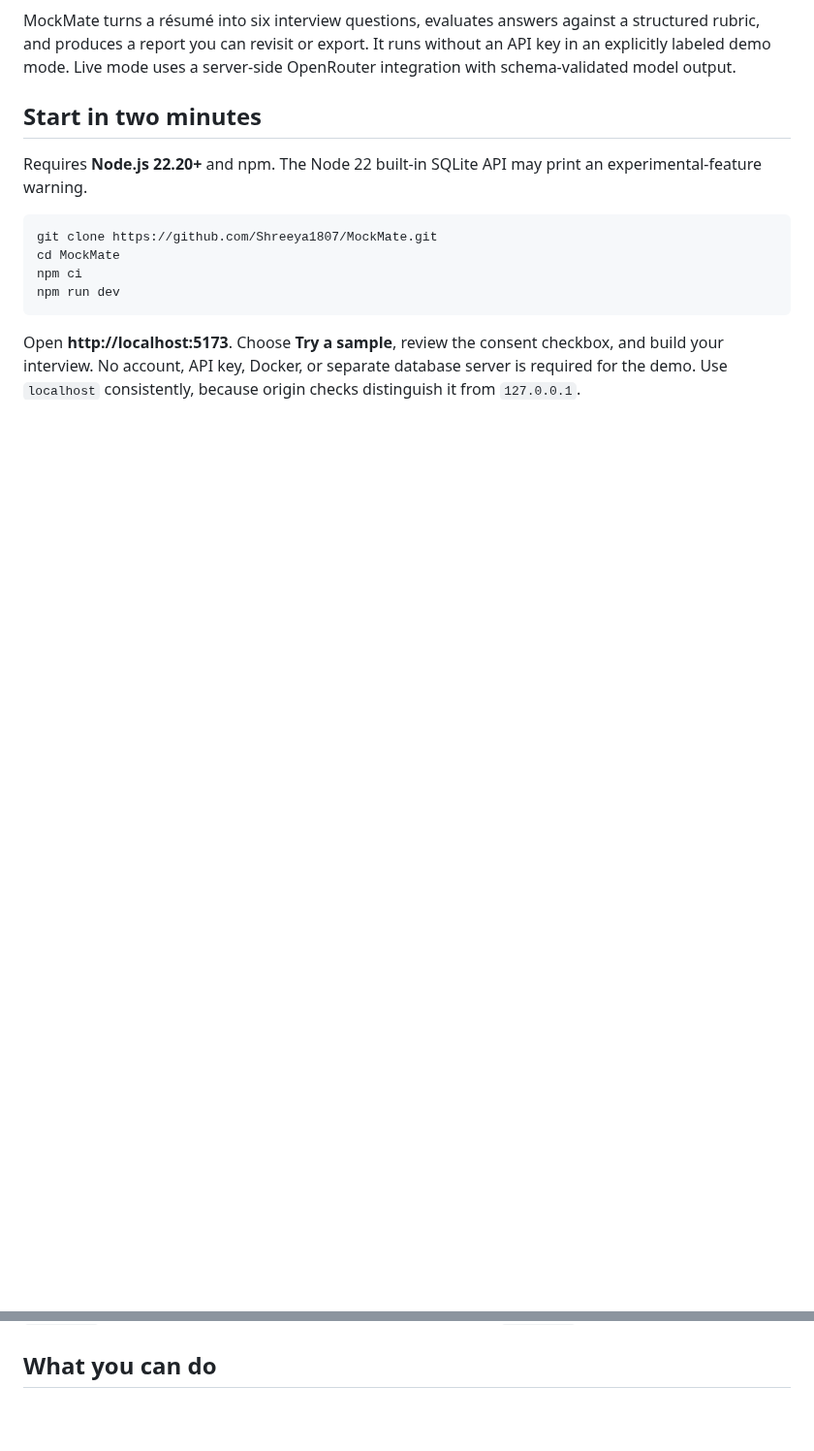
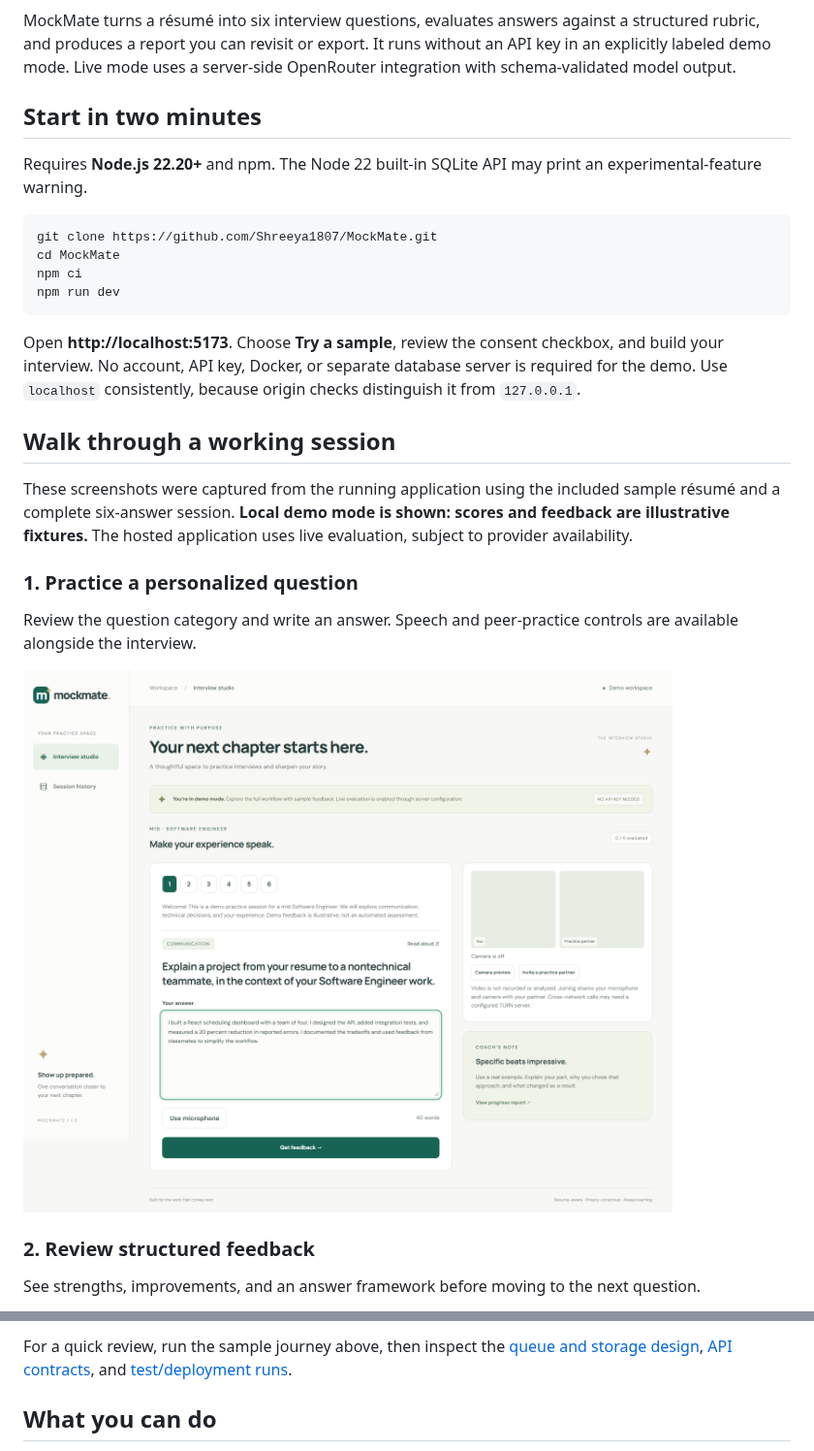
Before and after one commit to Shreeya1807/MockMate, a Markdown page: README.md, 2 parts joined by grey strips. Shown at 97% size. GitHub-like rendering; pictures changed too: docs/screenshots/interview.png (added); blank space fills up the shorter version.

Commit message:
docs: add screenshots of the complete interview workflow

````diff
--- a/README.md
+++ b/README.md
@@ -31,3 +31,18 @@ npm run dev
 ```
 
 Open **http://localhost:5173**. Choose **Try a sample**, review the consent checkbox, and build your interview. No account, API key, Docker, or separate database server is required for the demo. Use `localhost` consistently, because origin checks distinguish it from `127.0.0.1`.
+
+## Walk through a working session
+
+These screenshots were captured from the running application using the included sample résumé and a complete six-answer session. **Local demo mode is shown: scores and feedback are illustrative fixtures.** The hosted application uses live evaluation, subject to provider availability.
+
+### 1. Practice a personalized question
+
+Review the question category and write an answer. Speech and peer-practice controls are available alongside the interview.
+
+![Interview question and answer editor](docs/screenshots/interview.png)
+
+### 2. Review structured feedback
+
+See strengths, improvements, and an answer framework before moving to the next question.
+
@@ -34,3 +63,4 @@ Open **http://localhost:5173**. Choose **Try a sample**, review the consent chec
+For a quick review, run the sample journey above, then inspect the [queue and storage design](docs/ARCHITECTURE.md), [API contracts](docs/API.md), and [test/deployment runs](https://github.com/Shreeya1807/MockMate/actions/workflows/ci.yml).
 
 ## What you can do
 
````
Also changed, not shown: other parts of README.md (+15 -1 lines), docs/screenshots/feedback.png (added), docs/screenshots/history.png (added), docs/screenshots/report.png (added), docs/screenshots/resume.png (added).
